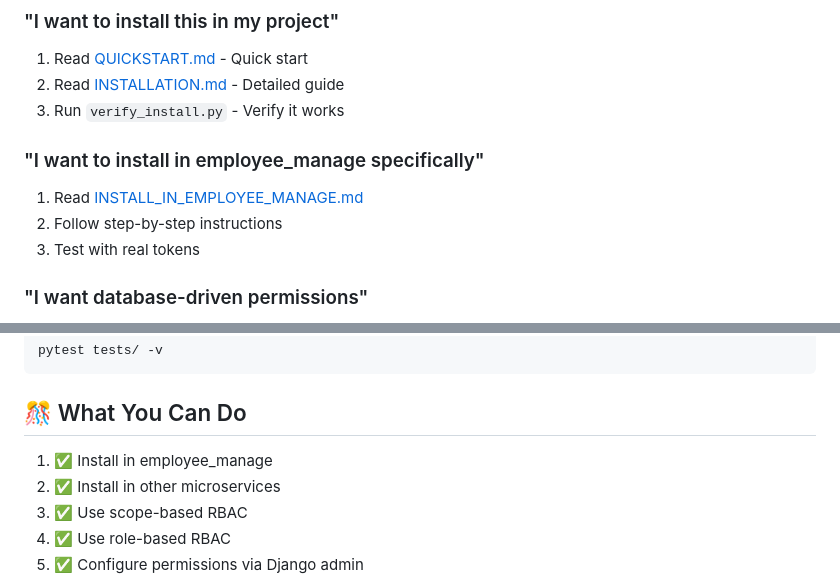
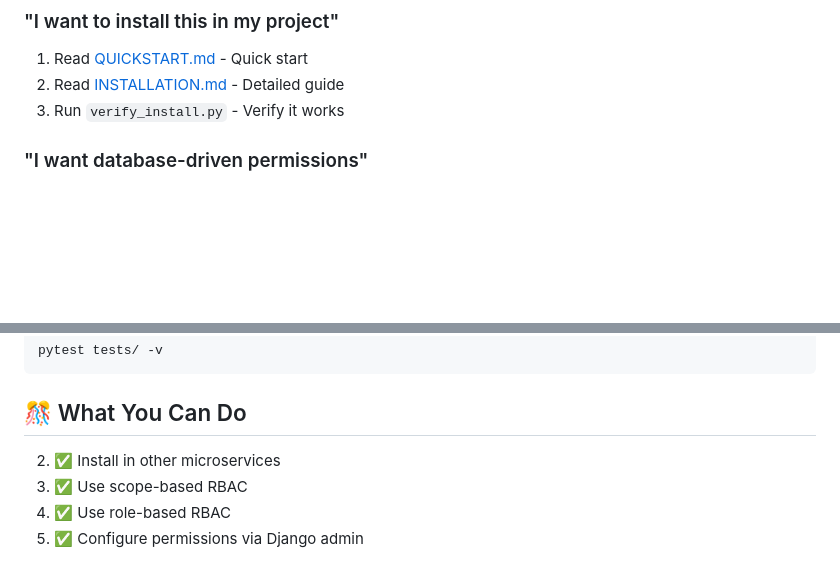
Before and after one commit to rparrish-5542/hub_auth, a Markdown page: START_HERE.md, 2 parts joined by grey strips. Drawn GitHub-style; blank space fills up the shorter version.

```diff
--- a/START_HERE.md
+++ b/START_HERE.md
@@ -167,10 +167,6 @@ pytest tests/
 2. Read [INSTALLATION.md](INSTALLATION.md) - Detailed guide
 3. Run `verify_install.py` - Verify it works
 
-### "I want to install in employee_manage specifically"
-1. Read [INSTALL_IN_EMPLOYEE_MANAGE.md](INSTALL_IN_EMPLOYEE_MANAGE.md)
-2. Follow step-by-step instructions
-3. Test with real tokens
 
 ### "I want database-driven permissions"
 1. Read [DYNAMIC_PERMISSIONS.md](DYNAMIC_PERMISSIONS.md) - Complete guide
@@ -226,7 +222,6 @@ pytest tests/ -v
 
 ## 🎊 What You Can Do
 
-1. ✅ Install in employee_manage
 2. ✅ Install in other microservices
 3. ✅ Use scope-based RBAC
 4. ✅ Use role-based RBAC
```
Also changed, not shown: TEST_FIXES_SUMMARY.md (deleted, +0 -150 lines), TEST_RESULTS.md (deleted, +0 -151 lines).
